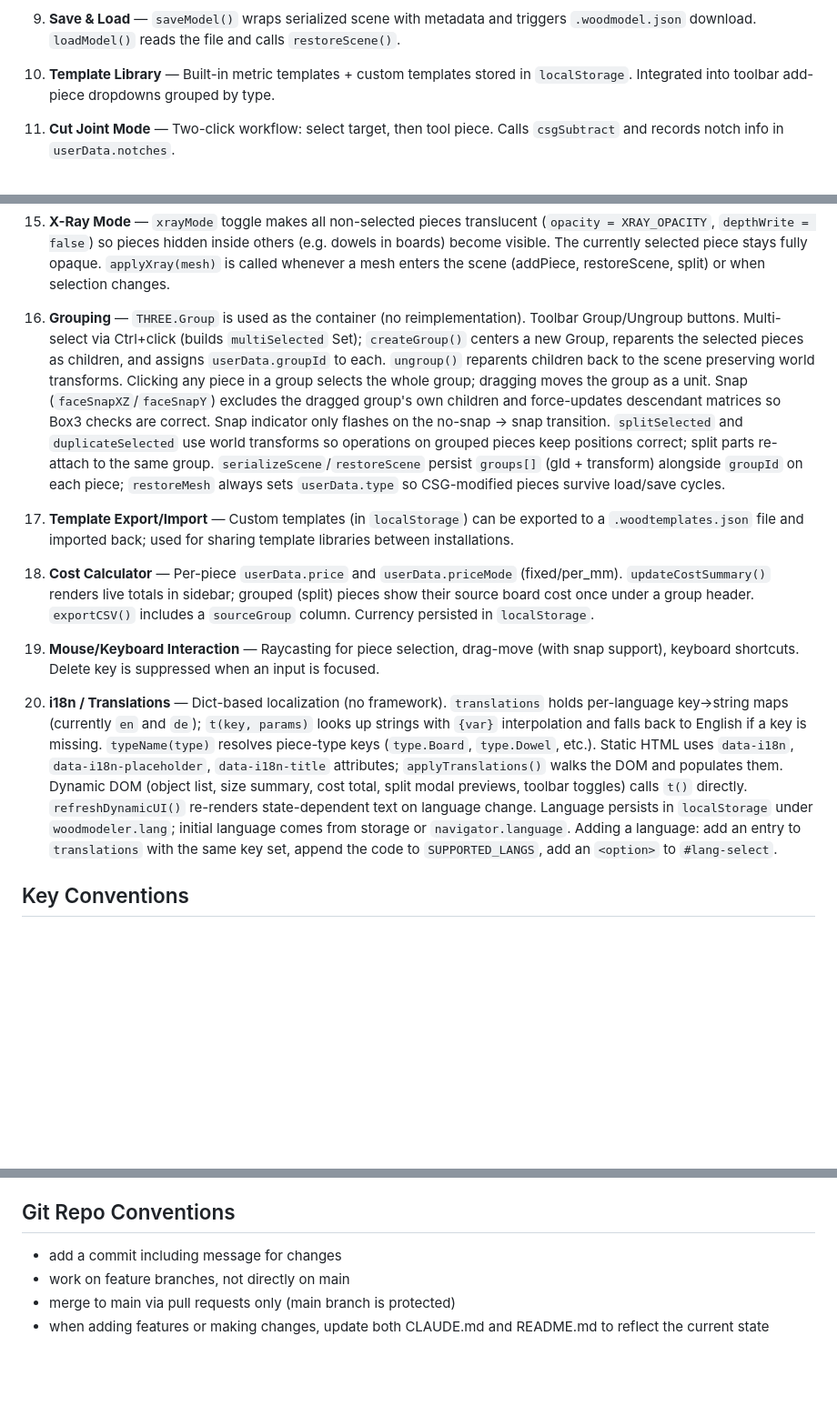
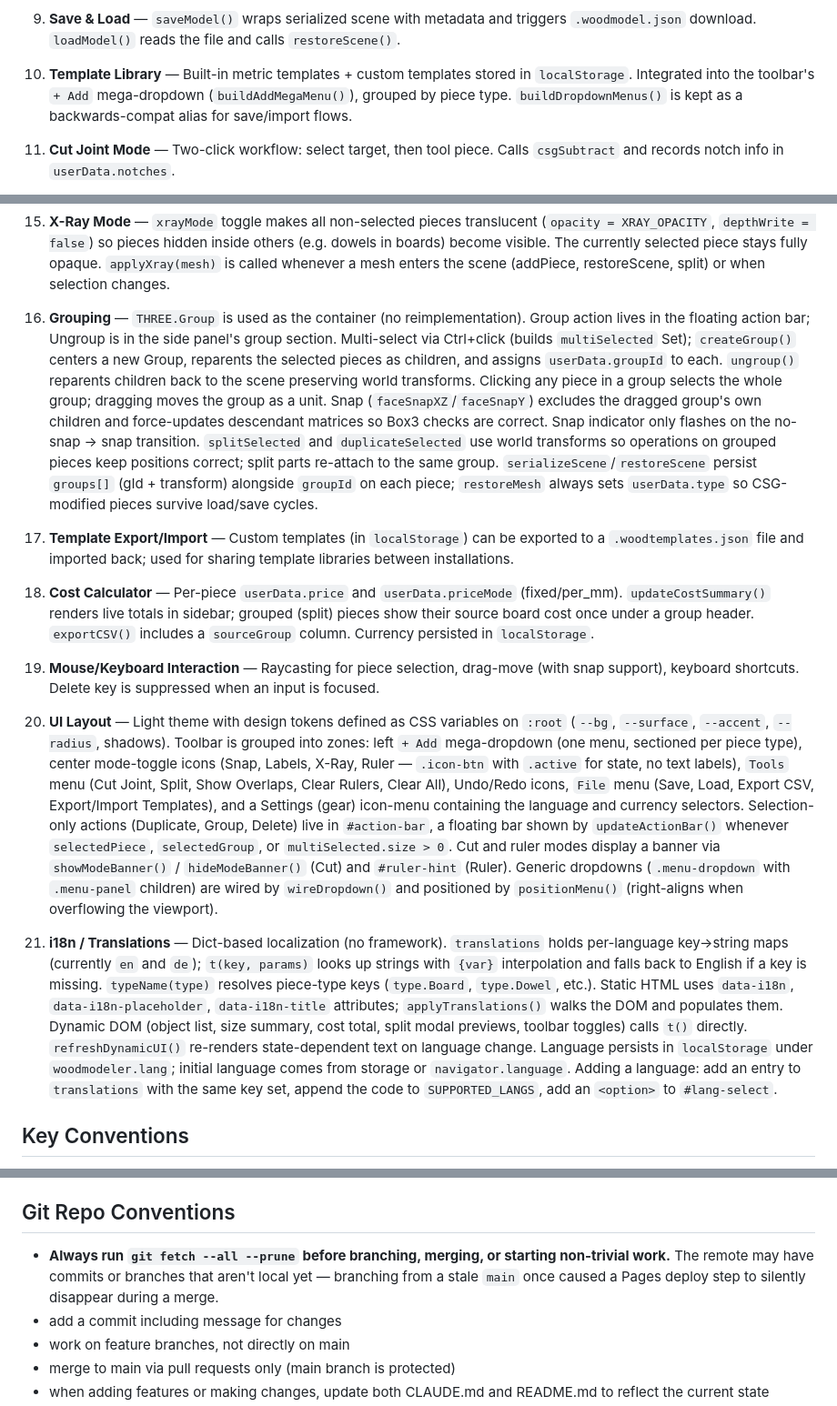
Before and after one commit to urfin78/3d-wooden-modeler, a Markdown page: CLAUDE.md, 3 parts joined by grey strips. Shown at 91% size. Rendered like a GitHub page; blank space fills up the shorter version.

```diff
--- a/CLAUDE.md
+++ b/CLAUDE.md
@@ -32,7 +32,7 @@ Everything runs inside a `window.addEventListener('load', ...)` closure in `inde
 
 9. **Save & Load** — `saveModel()` wraps serialized scene with metadata and triggers `.woodmodel.json` download. `loadModel()` reads the file and calls `restoreScene()`.
 
-10. **Template Library** — Built-in metric templates + custom templates stored in `localStorage`. Integrated into toolbar add-piece dropdowns grouped by type.
+10. **Template Library** — Built-in metric templates + custom templates stored in `localStorage`. Integrated into the toolbar's `+ Add` mega-dropdown (`buildAddMegaMenu()`), grouped by piece type. `buildDropdownMenus()` is kept as a backwards-compat alias for save/import flows.
 
 11. **Cut Joint Mode** — Two-click workflow: select target, then tool piece. Calls `csgSubtract` and records notch info in `userData.notches`.
 
@@ -44,7 +44,7 @@ Everything runs inside a `window.addEventListener('load', ...)` closure in `inde
 
 15. **X-Ray Mode** — `xrayMode` toggle makes all non-selected pieces translucent (`opacity = XRAY_OPACITY`, `depthWrite = false`) so pieces hidden inside others (e.g. dowels in boards) become visible. The currently selected piece stays fully opaque. `applyXray(mesh)` is called whenever a mesh enters the scene (addPiece, restoreScene, split) or when selection changes.
 
-16. **Grouping** — `THREE.Group` is used as the container (no reimplementation). Toolbar Group/Ungroup buttons. Multi-select via Ctrl+click (builds `multiSelected` Set); `createGroup()` centers a new Group, reparents the selected pieces as children, and assigns `userData.groupId` to each. `ungroup()` reparents children back to the scene preserving world transforms. Clicking any piece in a group selects the whole group; dragging moves the group as a unit. Snap (`faceSnapXZ`/`faceSnapY`) excludes the dragged group's own children and force-updates descendant matrices so Box3 checks are correct. Snap indicator only flashes on the no-snap → snap transition. `splitSelected` and `duplicateSelected` use world transforms so operations on grouped pieces keep positions correct; split parts re-attach to the same group. `serializeScene`/`restoreScene` persist `groups[]` (gId + transform) alongside `groupId` on each piece; `restoreMesh` always sets `userData.type` so CSG-modified pieces survive load/save cycles.
+16. **Grouping** — `THREE.Group` is used as the container (no reimplementation). Group action lives in the floating action bar; Ungroup is in the side panel's group section. Multi-select via Ctrl+click (builds `multiSelected` Set); `createGroup()` centers a new Group, reparents the selected pieces as children, and assigns `userData.groupId` to each. `ungroup()` reparents children back to the scene preserving world transforms. Clicking any piece in a group selects the whole group; dragging moves the group as a unit. Snap (`faceSnapXZ`/`faceSnapY`) excludes the dragged group's own children and force-updates descendant matrices so Box3 checks are correct. Snap indicator only flashes on the no-snap → snap transition. `splitSelected` and `duplicateSelected` use world transforms so operations on grouped pieces keep positions correct; split parts re-attach to the same group. `serializeScene`/`restoreScene` persist `groups[]` (gId + transform) alongside `groupId` on each piece; `restoreMesh` always sets `userData.type` so CSG-modified pieces survive load/save cycles.
 
 17. **Template Export/Import** — Custom templates (in `localStorage`) can be exported to a `.woodtemplates.json` file and imported back; used for sharing template libraries between installations.
 
@@ -52,7 +52,9 @@ Everything runs inside a `window.addEventListener('load', ...)` closure in `inde
 
 19. **Mouse/Keyboard Interaction** — Raycasting for piece selection, drag-move (with snap support), keyboard shortcuts. Delete key is suppressed when an input is focused.
 
-20. **i18n / Translations** — Dict-based localization (no framework). `translations` holds per-language key→string maps (currently `en` and `de`); `t(key, params)` looks up strings with `{var}` interpolation and falls back to English if a key is missing. `typeName(type)` resolves piece-type keys (`type.Board`, `type.Dowel`, etc.). Static HTML uses `data-i18n`, `data-i18n-placeholder`, `data-i18n-title` attributes; `applyTranslations()` walks the DOM and populates them. Dynamic DOM (object list, size summary, cost total, split modal previews, toolbar toggles) calls `t()` directly. `refreshDynamicUI()` re-renders state-dependent text on language change. Language persists in `localStorage` under `woodmodeler.lang`; initial language comes from storage or `navigator.language`. Adding a language: add an entry to `translations` with the same key set, append the code to `SUPPORTED_LANGS`, add an `<option>` to `#lang-select`.
+20. **UI Layout** — Light theme with design tokens defined as CSS variables on `:root` (`--bg`, `--surface`, `--accent`, `--radius`, shadows). Toolbar is grouped into zones: left `+ Add` mega-dropdown (one menu, sectioned per piece type), center mode-toggle icons (Snap, Labels, X-Ray, Ruler — `.icon-btn` with `.active` for state, no text labels), `Tools` menu (Cut Joint, Split, Show Overlaps, Clear Rulers, Clear All), Undo/Redo icons, `File` menu (Save, Load, Export CSV, Export/Import Templates), and a Settings (gear) icon-menu containing the language and currency selectors. Selection-only actions (Duplicate, Group, Delete) live in `#action-bar`, a floating bar shown by `updateActionBar()` whenever `selectedPiece`, `selectedGroup`, or `multiSelected.size > 0`. Cut and ruler modes display a banner via `showModeBanner()` / `hideModeBanner()` (Cut) and `#ruler-hint` (Ruler). Generic dropdowns (`.menu-dropdown` with `.menu-panel` children) are wired by `wireDropdown()` and positioned by `positionMenu()` (right-aligns when overflowing the viewport).
+
+21. **i18n / Translations** — Dict-based localization (no framework). `translations` holds per-language key→string maps (currently `en` and `de`); `t(key, params)` looks up strings with `{var}` interpolation and falls back to English if a key is missing. `typeName(type)` resolves piece-type keys (`type.Board`, `type.Dowel`, etc.). Static HTML uses `data-i18n`, `data-i18n-placeholder`, `data-i18n-title` attributes; `applyTranslations()` walks the DOM and populates them. Dynamic DOM (object list, size summary, cost total, split modal previews, toolbar toggles) calls `t()` directly. `refreshDynamicUI()` re-renders state-dependent text on language change. Language persists in `localStorage` under `woodmodeler.lang`; initial language comes from storage or `navigator.language`. Adding a language: add an entry to `translations` with the same key set, append the code to `SUPPORTED_LANGS`, add an `<option>` to `#lang-select`.
 
 ## Key Conventions
 
@@ -65,6 +67,7 @@ Everything runs inside a `window.addEventListener('load', ...)` closure in `inde
 - User-facing strings must go through `t()` / `typeName()`, never hardcoded. When adding a new string, add the key to every language in `translations`.
 
 ## Git Repo Conventions
+- **Always run `git fetch --all --prune` before branching, merging, or starting non-trivial work.** The remote may have commits or branches that aren't local yet — branching from a stale `main` once caused a Pages deploy step to silently disappear during a merge.
 - add a commit including message for changes
 - work on feature branches, not directly on main
 - merge to main via pull requests only (main branch is protected)
```
Also changed, not shown: README.md (+14 -12 lines).
